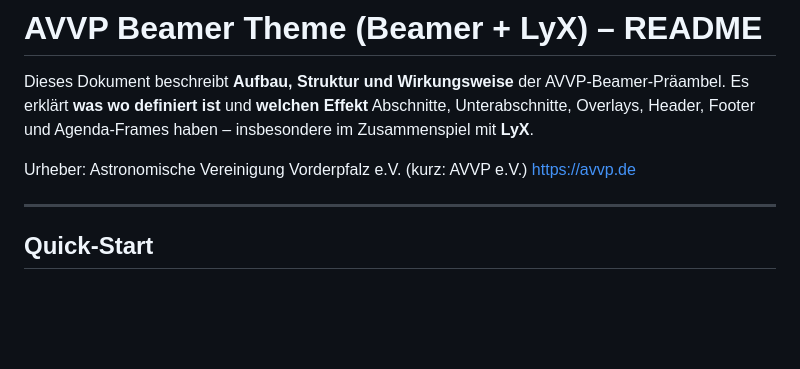
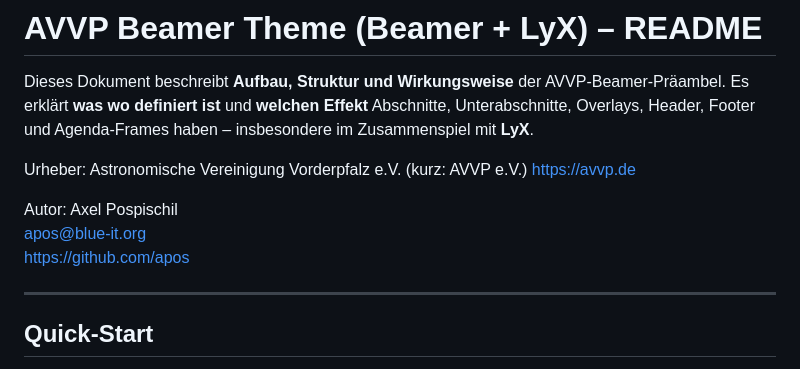
Before and after one commit to apos/beamer_template_AVVP_eV, a Markdown page: Readme.md, the part around the change. Rendered like a GitHub page; blank space fills up the shorter version.

Commit message:
Urheber und Autor

```diff
--- a/Readme.md
+++ b/Readme.md
@@ -8,6 +8,11 @@ Header, Footer und Agenda‑Frames haben – insbesondere im Zusammenspiel mit *
 Urheber:
 Astronomische Vereinigung Vorderpfalz e.V.  (kurz: AVVP e.V.)
 https://avvp.de
+
+Autor:
+Axel Pospischil
+apos@blue-it.org
+https://github.com/apos
 
 ---
 
```
